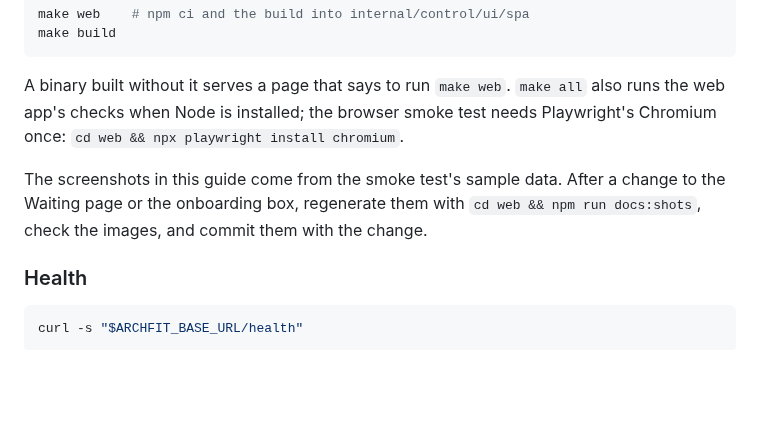
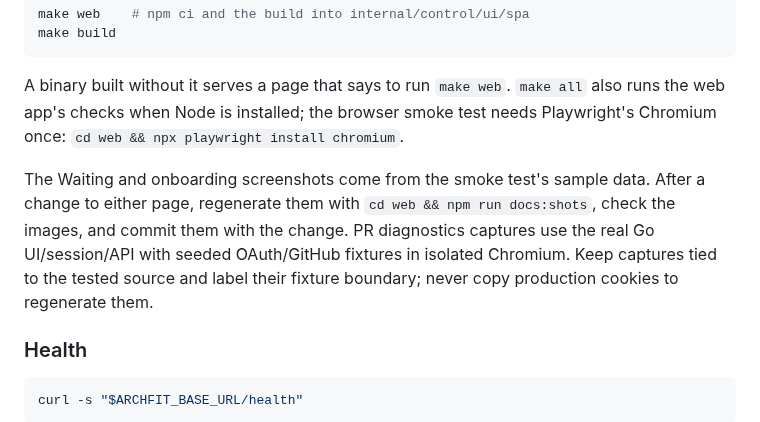
Before and after one commit to coupling-dev/archfit-app, a Markdown page: docs/user-guide.md, the part around one of its changes. Rendered like a GitHub page; blank space fills up the shorter version.

```diff
--- a/docs/user-guide.md
+++ b/docs/user-guide.md
@@ -876,8 +886,10 @@ make build
 A binary built without it serves a page that says to run `make web`. `make all` also runs the web app's checks when
 Node is installed; the browser smoke test needs Playwright's Chromium once: `cd web && npx playwright install chromium`.
 
-The screenshots in this guide come from the smoke test's sample data. After a change to the Waiting page or the
-onboarding box, regenerate them with `cd web && npm run docs:shots`, check the images, and commit them with the change.
+The Waiting and onboarding screenshots come from the smoke test's sample data. After a change to either page,
+regenerate them with `cd web && npm run docs:shots`, check the images, and commit them with the change. PR diagnostics
+captures use the real Go UI/session/API with seeded OAuth/GitHub fixtures in isolated Chromium. Keep captures tied
+to the tested source and label their fixture boundary; never copy production cookies to regenerate them.
 
 ### Health
 
```
Also changed, not shown: other parts of docs/user-guide.md (+11 -1 lines), docs/images/pr-diagnostics-blocked.png (added), docs/images/pr-diagnostics-partial-graph.png (added), 9 other files.
